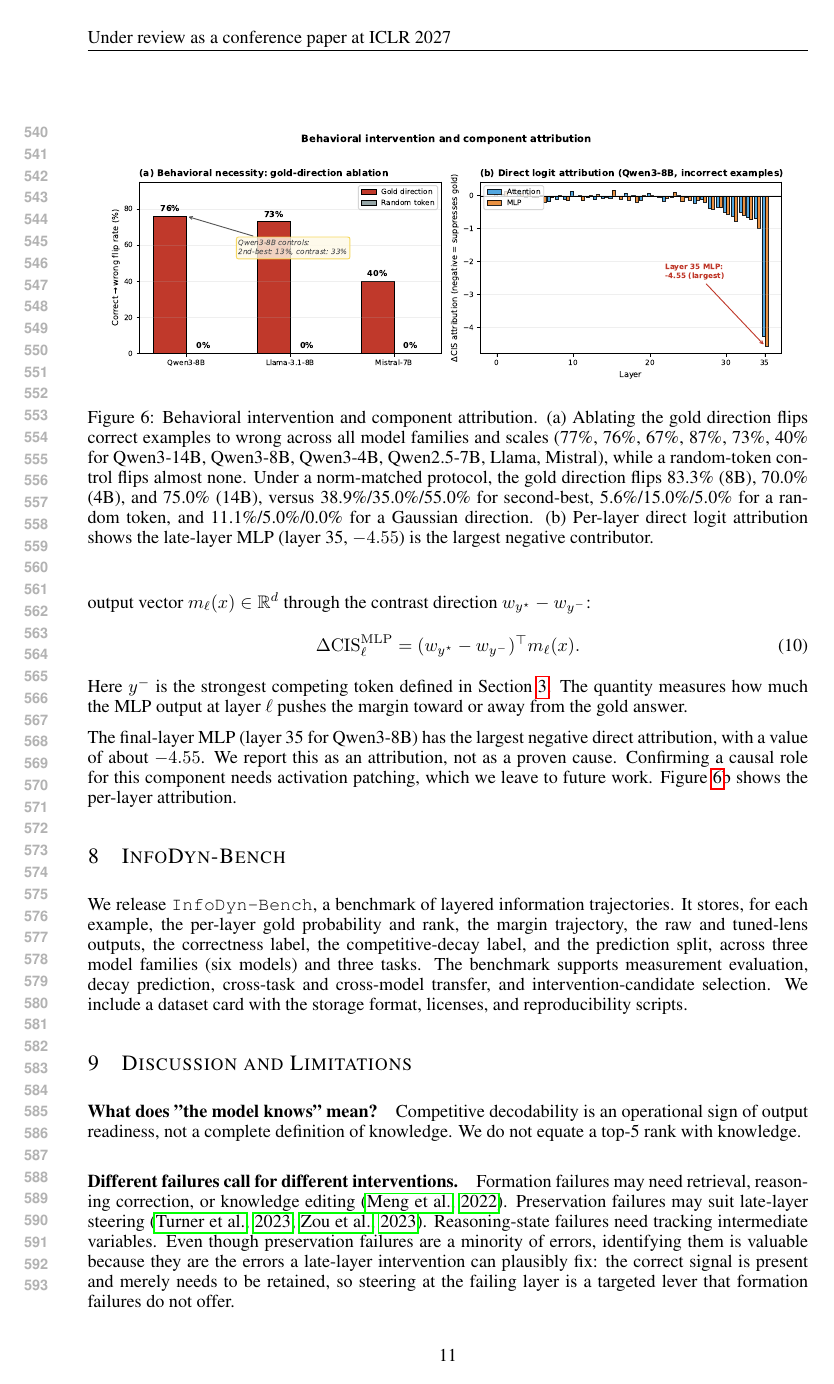
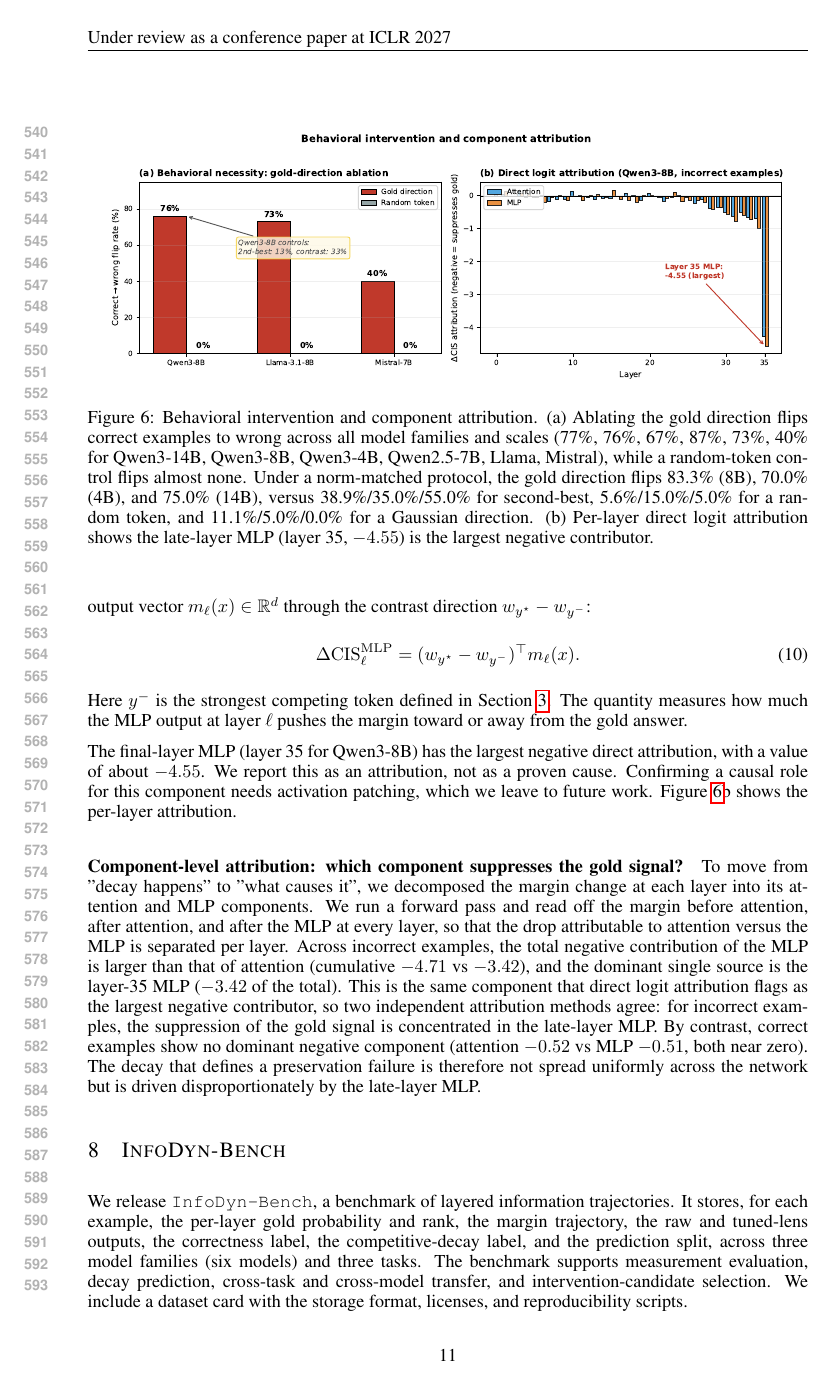
Before and after one commit to cscsysu/lostresearch, a LaTeX paper (iclr2027/main.tex): page 11 of 14. Compiled offline with pdfLaTeX.

Commit message:
Add component-level attribution (Sec 7.3): which component causes decay
Answers the reviewer's core Weakness: WHY does preservation failure happen?
Not just 'it happens' or 'we predict it', but the causal locus.

Component decomposition (attention vs MLP per layer) on 200 Qwen3-8B samples:
- Incorrect: MLP cumulative -4.71 > attention -3.42; layer-35 MLP alone is
  -3.42, the dominant single source.
- Correct: no dominant negative component (attn -0.52, MLP -0.51, near zero).
Agrees with the DLA finding (layer-35 MLP -4.55): two independent methods
point to the late-layer MLP as the suppressor of the gold signal.

This upgrades Sec 7.3 from pure DLA (phenomenon) to component-level
attribution (mechanism).

```diff
--- a/iclr2027/main.tex
+++ b/iclr2027/main.tex
@@ -335,6 +335,9 @@ Here $y^-$ is the strongest competing token defined in Section~\ref{sec:def}. Th
 
 The final-layer MLP (layer 35 for Qwen3-8B) has the largest negative direct attribution, with a value of about $-4.55$. We report this as an attribution, not as a proven cause. Confirming a causal role for this component needs activation patching, which we leave to future work. Figure~\ref{fig:intervention}b shows the per-layer attribution.
 
+\paragraph{Component-level attribution: which component suppresses the gold signal?}
+To move from "decay happens" to "what causes it", we decomposed the margin change at each layer into its attention and MLP components. We run a forward pass and read off the margin before attention, after attention, and after the MLP at every layer, so that the drop attributable to attention versus the MLP is separated per layer. Across incorrect examples, the total negative contribution of the MLP is larger than that of attention (cumulative $-4.71$ vs $-3.42$), and the dominant single source is the layer-35 MLP ($-3.42$ of the total). This is the same component that direct logit attribution flags as the largest negative contributor, so two independent attribution methods agree: for incorrect examples, the suppression of the gold signal is concentrated in the late-layer MLP. By contrast, correct examples show no dominant negative component (attention $-0.52$ vs MLP $-0.51$, both near zero). The decay that defines a preservation failure is therefore not spread uniformly across the network but is driven disproportionately by the late-layer MLP.
+
 \begin{figure}[t]
 \centering
 \includegraphics[width=0.95\textwidth]{figures/fig6_intervention.pdf}
```
